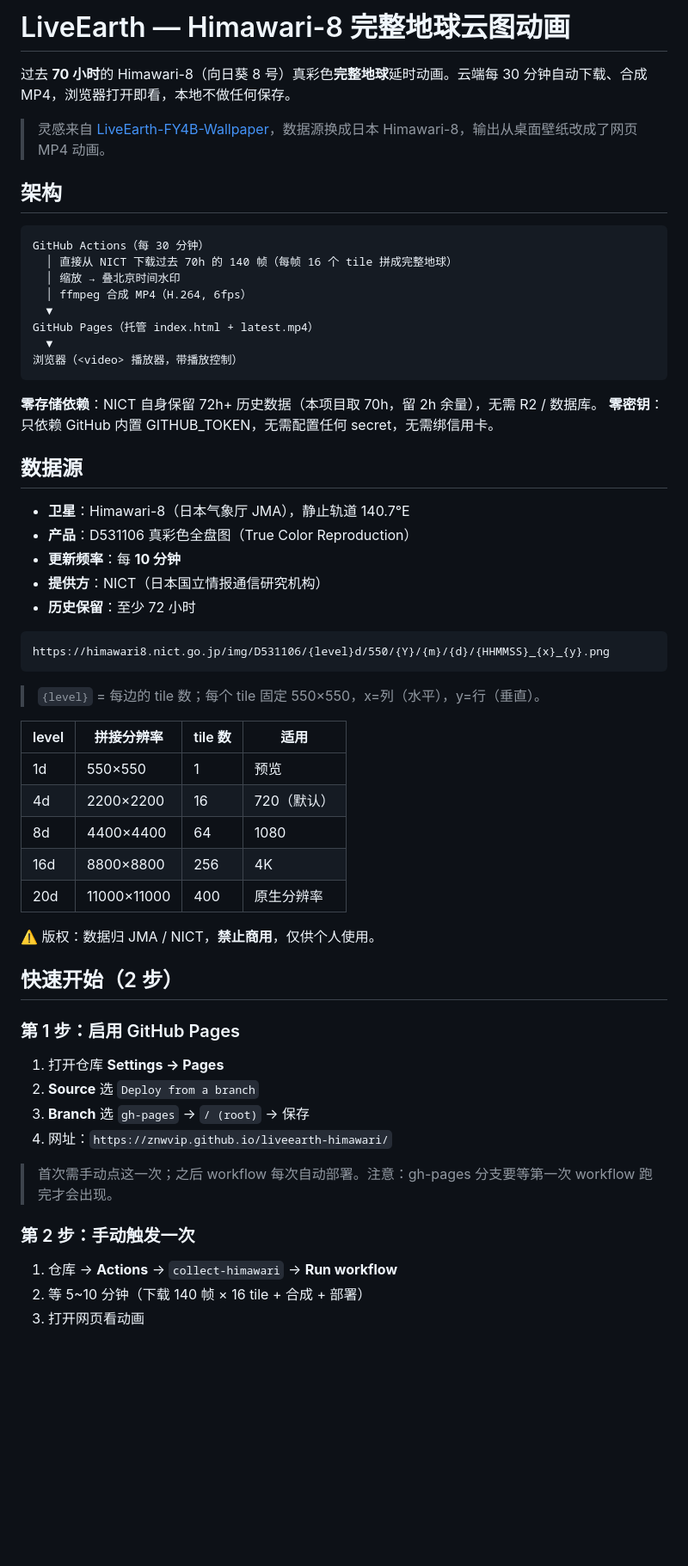
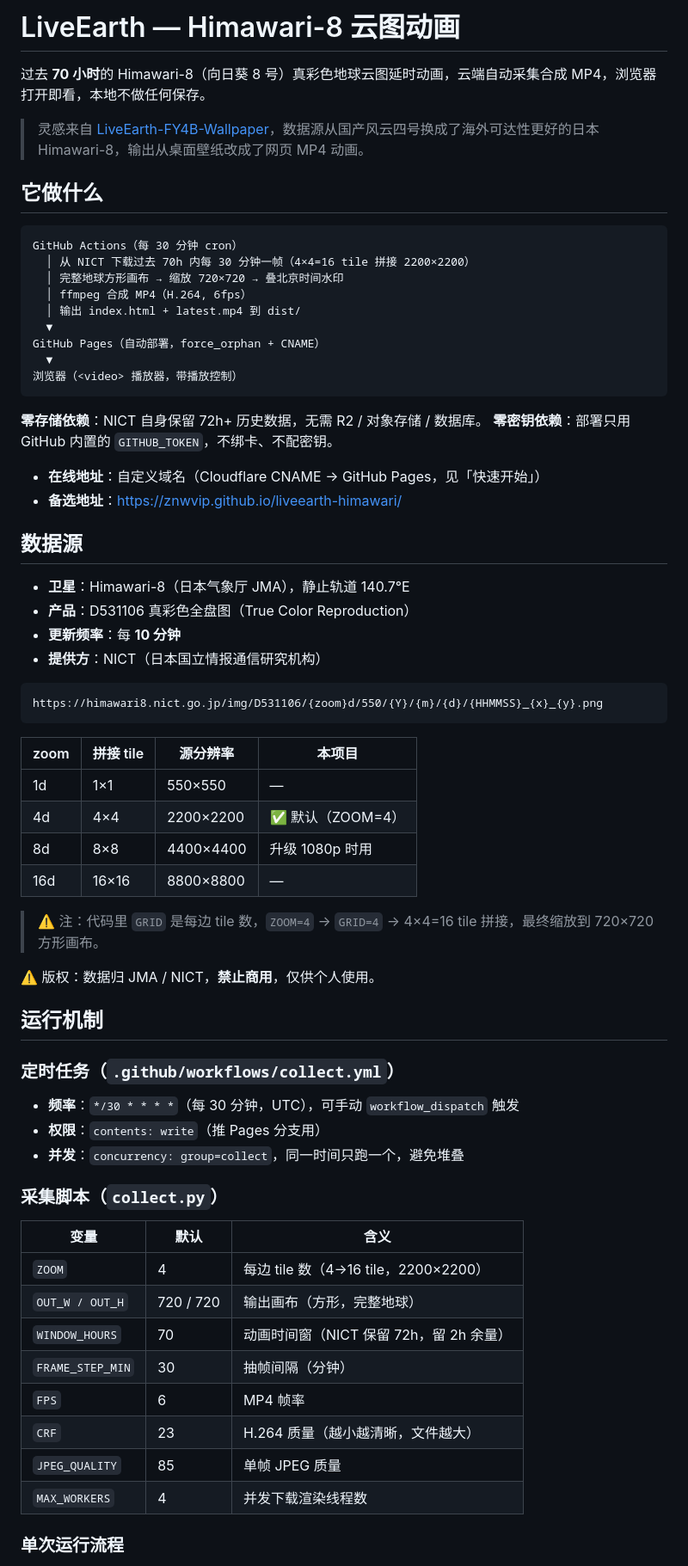
Before and after one commit to znwvip/liveearth-himawari, a Markdown page: README.md, the part around one of its changes. Shown at 86% size. GitHub-like rendering; blank space fills up the shorter version.

Commit message:
docs: 修正 README 为实际 GitHub Pages 架构（70h 窗口/720x720/30min cron）

````diff
--- a/README.md
+++ b/README.md
@@ -1,24 +1,28 @@
-# LiveEarth — Himawari-8 完整地球云图动画
+# LiveEarth — Himawari-8 云图动画
 
-过去 **70 小时**的 Himawari-8（向日葵 8 号）真彩色**完整地球**延时动画。云端每 30 分钟自动下载、合成 MP4，浏览器打开即看，本地不做任何保存。
+过去 **70 小时**的 Himawari-8（向日葵 8 号）真彩色地球云图延时动画，云端自动采集合成 MP4，浏览器打开即看，本地不做任何保存。
 
-> 灵感来自 [LiveEarth-FY4B-Wallpaper](https://github.com/whuchenshuo/LiveEarth-FY4B-Wallpaper)，数据源换成日本 Himawari-8，输出从桌面壁纸改成了网页 MP4 动画。
+> 灵感来自 [LiveEarth-FY4B-Wallpaper](https://github.com/whuchenshuo/LiveEarth-FY4B-Wallpaper)，数据源从国产风云四号换成了海外可达性更好的日本 Himawari-8，输出从桌面壁纸改成了网页 MP4 动画。
 
-## 架构
+## 它做什么
 
 ```
-GitHub Actions（每 30 分钟）
-  │ 直接从 NICT 下载过去 70h 的 140 帧（每帧 16 个 tile 拼成完整地球）
-  │ 缩放 → 叠北京时间水印
+GitHub Actions（每 30 分钟 cron）
+  │ 从 NICT 下载过去 70h 内每 30 分钟一帧（4×4=16 tile 拼接 2200×2200）
+  │ 完整地球方形画布 → 缩放 720×720 → 叠北京时间水印
   │ ffmpeg 合成 MP4（H.264, 6fps）
+  │ 输出 index.html + latest.mp4 到 dist/
   ▼
-GitHub Pages（托管 index.html + latest.mp4）
+GitHub Pages（自动部署，force_orphan + CNAME）
   ▼
 浏览器（<video> 播放器，带播放控制）
 ```
 
-**零存储依赖**：NICT 自身保留 72h+ 历史数据（本项目取 70h，留 2h 余量），无需 R2 / 数据库。
-**零密钥**：只依赖 GitHub 内置 GITHUB_TOKEN，无需配置任何 secret，无需绑信用卡。
+**零存储依赖**：NICT 自身保留 72h+ 历史数据，无需 R2 / 对象存储 / 数据库。
+**零密钥依赖**：部署只用 GitHub 内置的 `GITHUB_TOKEN`，不绑卡、不配密钥。
+
+- **在线地址**：自定义域名（Cloudflare CNAME → GitHub Pages，见「快速开始」）
+- **备选地址**：https://znwvip.github.io/liveearth-himawari/
 
 ## 数据源
 
@@ -26,38 +30,42 @@ GitHub Pages（托管 index.html + latest.mp4）
 - **产品**：D531106 真彩色全盘图（True Color Reproduction）
 - **更新频率**：每 **10 分钟**
 - **提供方**：NICT（日本国立情报通信研究机构）
-- **历史保留**：至少 72 小时
 
 ```
-https://himawari8.nict.go.jp/img/D531106/{level}d/550/{Y}/{m}/{d}/{HHMMSS}_{x}_{y}.png
+https://himawari8.nict.go.jp/img/D531106/{zoom}d/550/{Y}/{m}/{d}/{HHMMSS}_{x}_{y}.png
 ```
 
-> `{level}` = 每边的 tile 数；每个 tile 固定 550×550，x=列（水平），y=行（垂直）。
+| zoom | 拼接 tile | 源分辨率 | 本项目 |
+|---|---|---|---|
+| 1d  | 1×1   | 550×550   | — |
+| 4d  | 4×4   | 2200×2200 | ✅ 默认（ZOOM=4）|
+| 8d  | 8×8   | 4400×4400 | 升级 1080p 时用 |
+| 16d | 16×16 | 8800×8800 | — |
 
-| level | 拼接分辨率 | tile 数 | 适用 |
-|---|---|---|---|
-| 1d  | 550×550     | 1     | 预览 |
-| 4d  | 2200×2200   | 16    | 720（默认）|
-| 8d  | 4400×4400   | 64    | 1080 |
-| 16d | 8800×8800   | 256   | 4K |
-| 20d | 11000×11000 | 400   | 原生分辨率 |
+> ⚠️ 注：代码里 `GRID` 是每边 tile 数，`ZOOM=4` → `GRID=4` → 4×4=16 tile 拼接，最终缩放到 720×720 方形画布。
 
 ⚠️ 版权：数据归 JMA / NICT，**禁止商用**，仅供个人使用。
 
-## 快速开始（2 步）
+## 运行机制
 
-### 第 1 步：启用 GitHub Pages
+### 定时任务（`.github/workflows/collect.yml`）
 
-1. 打开仓库 **Settings → Pages**
-2. **Source** 选 `Deploy from a branch`
-3. **Branch** 选 `gh-pages` → `/ (root)` → 保存
-4. 网址：`https://znwvip.github.io/liveearth-himawari/`
+- **频率**：`*/30 * * * *`（每 30 分钟，UTC），可手动 `workflow_dispatch` 触发
+- **权限**：`contents: write`（推 Pages 分支用）
+- **并发**：`concurrency: group=collect`，同一时间只跑一个，避免堆叠
 
-> 首次需手动点这一次；之后 workflow 每次自动部署。注意：gh-pages 分支要等第一次 workflow 跑完才会出现。
+### 采集脚本（`collect.py`）
 
-### 第 2 步：手动触发一次
+| 变量 | 默认 | 含义 |
+|---|---|---|
+| `ZOOM` | 4 | 每边 tile 数（4→16 tile，2200×2200）|
+| `OUT_W / OUT_H` | 720 / 720 | 输出画布（方形，完整地球）|
+| `WINDOW_HOURS` | 70 | 动画时间窗（NICT 保留 72h，留 2h 余量）|
+| `FRAME_STEP_MIN` | 30 | 抽帧间隔（分钟）|
+| `FPS` | 6 | MP4 帧率 |
+| `CRF` | 23 | H.264 质量（越小越清晰，文件越大）|
+| `JPEG_QUALITY` | 85 | 单帧 JPEG 质量 |
+| `MAX_WORKERS` | 4 | 并发下载渲染线程数 |
 
-1. 仓库 → **Actions** → `collect-himawari` → **Run workflow**
-2. 等 5~10 分钟（下载 140 帧 × 16 tile + 合成 + 部署）
-3. 打开网页看动画
+### 单次运行流程
 
````
Also changed, not shown: other parts of README.md (+53 -21 lines).
